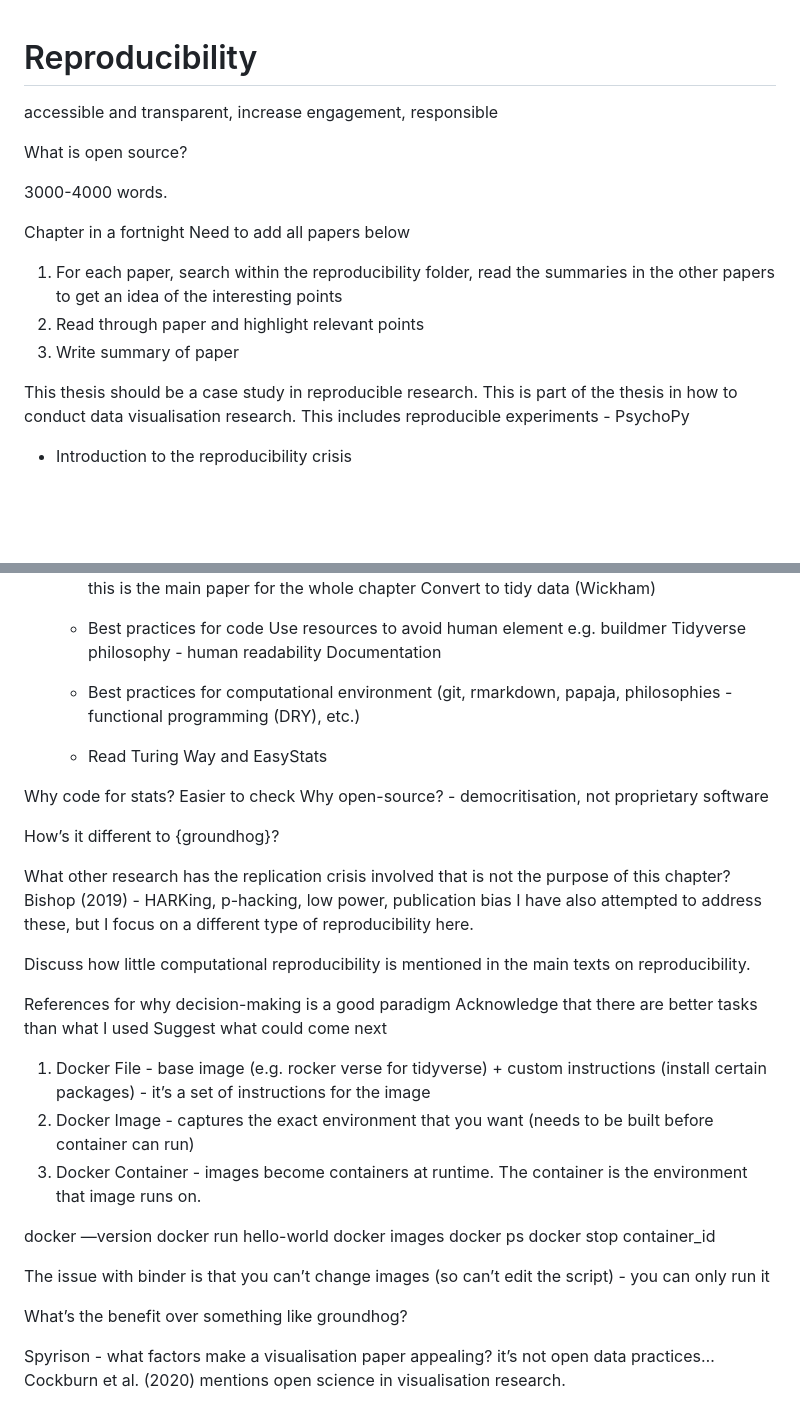
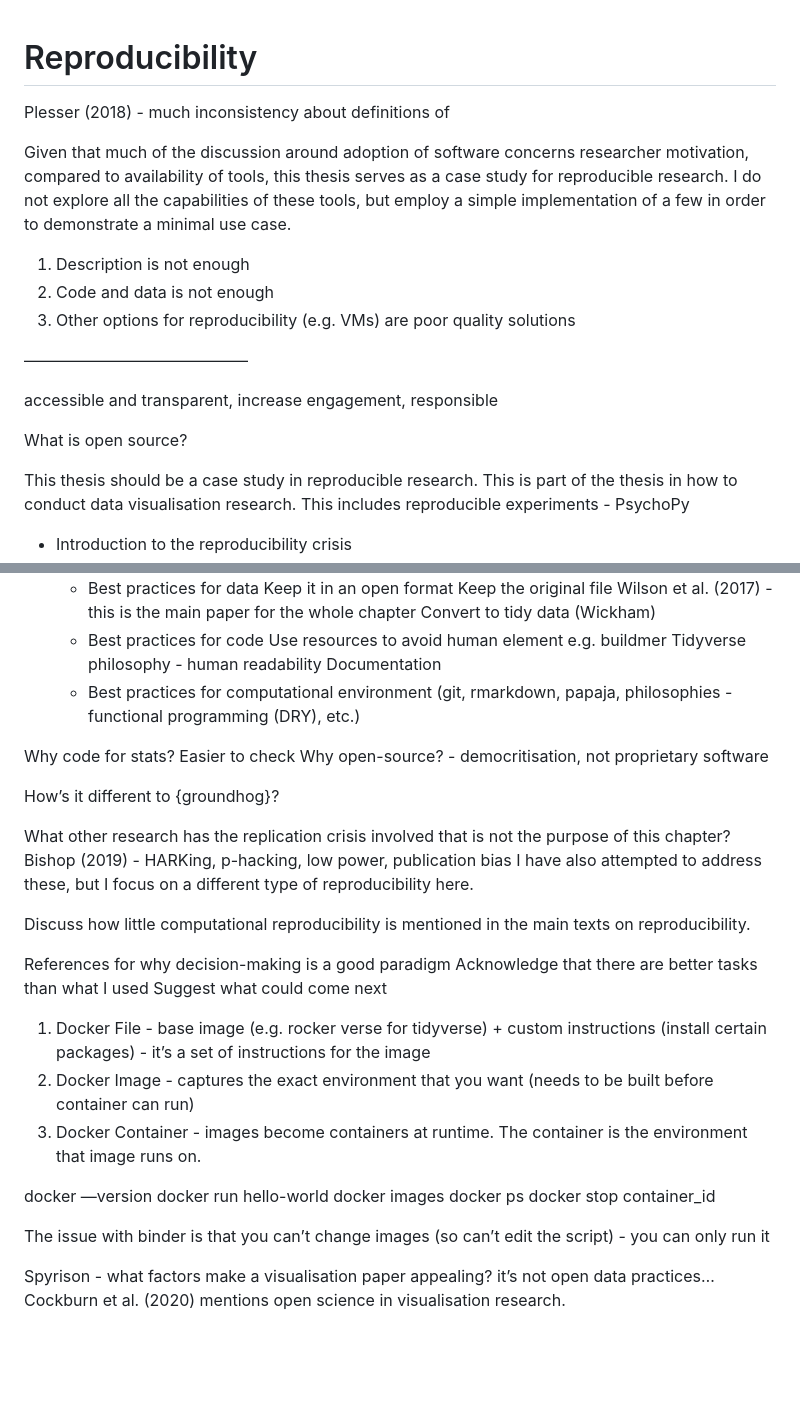
Before and after one commit to duncanbradley/thesis, a Markdown page: reproducibility.md, 2 parts joined by grey strips. Drawn GitHub-style; blank space fills up the shorter version.

Commit message:
notes on computational reproducibility

```diff
--- a/reproducibility.md
+++ b/reproducibility.md
@@ -1,16 +1,18 @@
 # Reproducibility
+
+Plesser (2018) - much inconsistency about definitions of
+
+Given that much of the discussion around adoption of software concerns researcher motivation, compared to availability of tools, this thesis serves as a case study for reproducible research. I do not explore all the capabilities of these tools, but employ a simple implementation of a few in order to demonstrate a minimal use case.
+
+1. Description is not enough
+2. Code and data is not enough
+3. Other options for reproducibility (e.g. VMs) are poor quality solutions
+
+——————————————
 
 accessible and transparent, increase engagement, responsible
 
 What is open source?
-
-3000-4000 words.
-
-Chapter in a fortnight
-Need to add all papers below
-1. For each paper, search within the reproducibility folder, read the summaries in the other papers to get an idea of the interesting points
-2. Read through paper and highlight relevant points
-3. Write summary of paper
 
 This thesis should be a case study in reproducible research. This is part of the thesis in how to conduct data visualisation research.
 This includes reproducible experiments - PsychoPy
@@ -39,8 +41,6 @@ Documentation
   * Best practices for computational environment
 (git, rmarkdown, papaja, philosophies - functional programming (DRY), etc.)
 
-  * Read Turing Way and EasyStats
-
 Why code for stats?
 Easier to check
 Why open-source? - democritisation, not proprietary software
@@ -52,7 +52,6 @@ Bishop (2019) - HARKing, p-hacking, low power, publication bias
 I have also attempted to address these, but I focus on a different type of reproducibility here.
 
 Discuss how little computational reproducibility is mentioned in the main texts on reproducibility.
-
 
 References for why decision-making is a good paradigm
 Acknowledge that there are better tasks than what I used
@@ -70,8 +69,6 @@ docker stop container_id
 
 The issue with binder is that you can’t change images (so can’t edit the script) - you can only run it
 
-What’s the benefit over something like groundhog?
-
 Spyrison - what factors make a visualisation paper appealing? it’s not open data practices…
 Cockburn et al. (2020) mentions open science in visualisation research.
 
```
